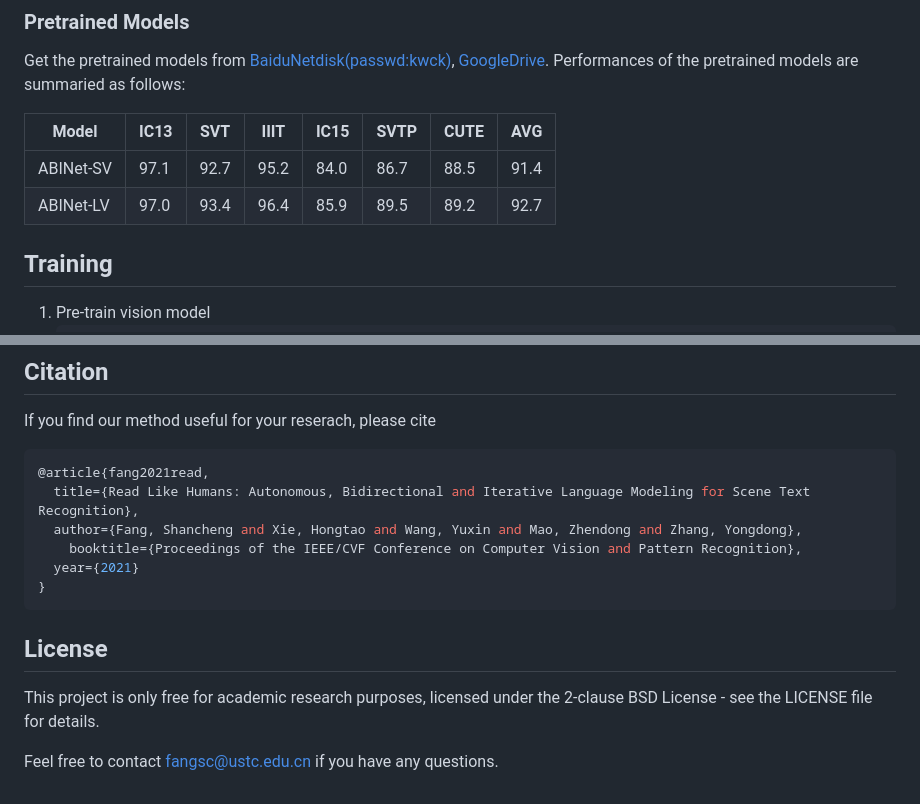
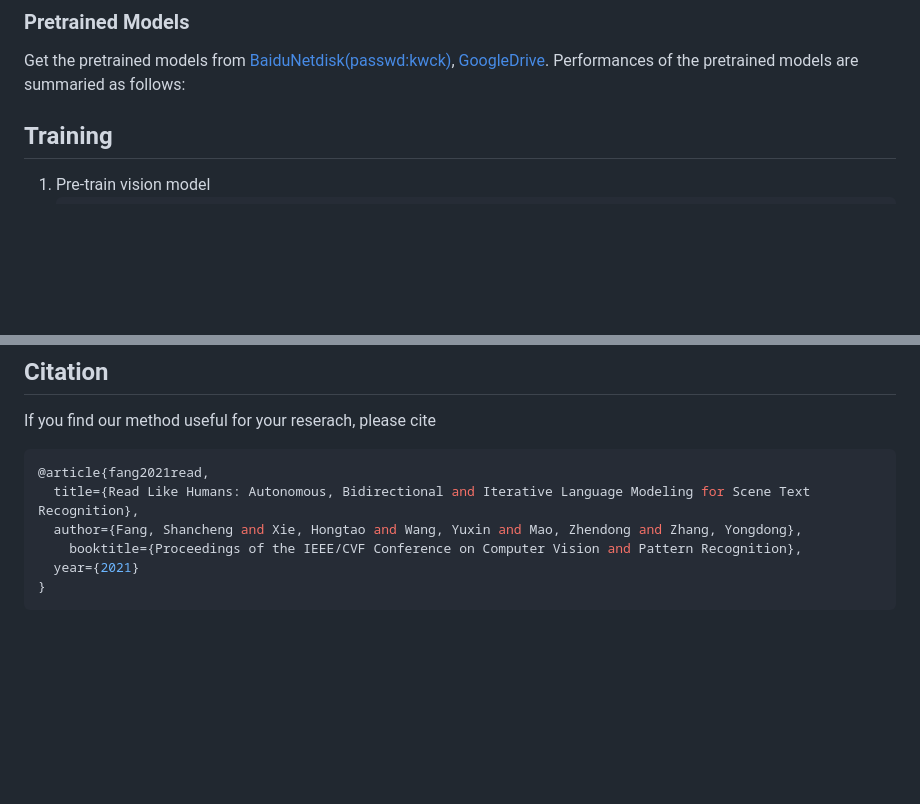
Before and after one commit to LeeHakHo/ETRI_Project, a Markdown page: ABINet-main/README.md, 2 parts joined by grey strips. Rendered like a GitHub page; blank space fills up the shorter version.

````diff
--- a/ABINet-main/README.md
+++ b/ABINet-main/README.md
@@ -67,11 +9,6 @@ ABINet uses a vision model and an explicit language model to recognize text in t
 ### Pretrained Models
 
 Get the pretrained models from [BaiduNetdisk(passwd:kwck)](https://pan.baidu.com/s/1b3vyvPwvh_75FkPlp87czQ), [GoogleDrive](https://drive.google.com/file/d/1mYM_26qHUom_5NU7iutHneB_KHlLjL5y/view?usp=sharing). Performances of the pretrained models are summaried as follows:
-
-|Model|IC13|SVT|IIIT|IC15|SVTP|CUTE|AVG|
-|-|-|-|-|-|-|-|-|
-|ABINet-SV|97.1|92.7|95.2|84.0|86.7|88.5|91.4|
-|ABINet-LV|97.0|93.4|96.4|85.9|89.5|89.2|92.7|
 
 ## Training
 
@@ -134,9 +71,3 @@ If you find our method useful for your reserach, please cite
   year={2021}
 }
  ```
-
- ## License
-
-This project is only free for academic research purposes, licensed under the 2-clause BSD License - see the LICENSE file for details.
-
-Feel free to contact fangsc@ustc.edu.cn if you have any questions.
````
Also changed, not shown: other parts of ABINet-main/README.md (+0 -58 lines).
